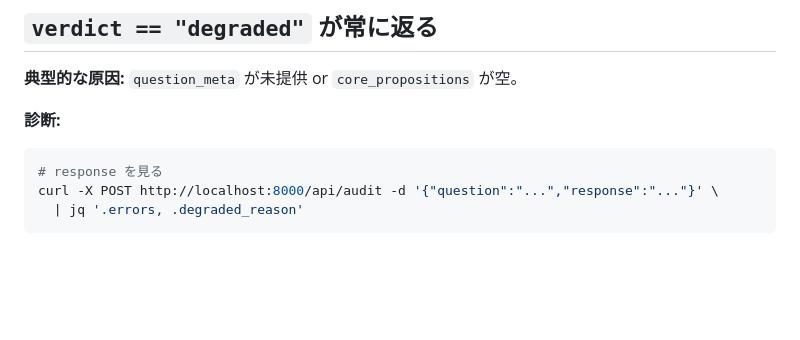
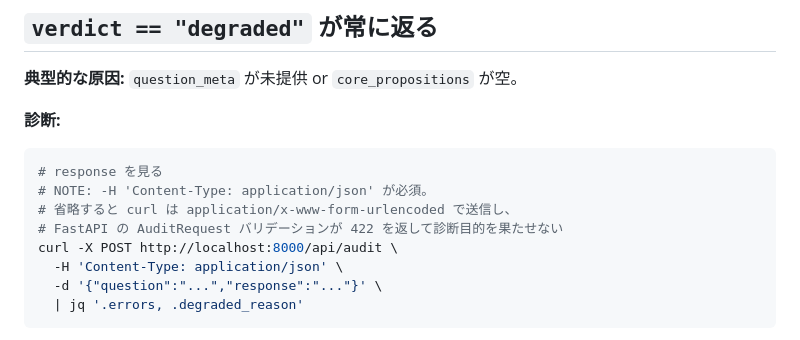
Before and after one commit to Yuu6798/ugh-audit-core, a Markdown page: docs/troubleshooting.md, the part around the change. Rendered like a GitHub page; blank space fills up the shorter version.

Commit message:
fix(docs): add Content-Type header to troubleshooting curl command
Codex review P2 (PR #105): docs/troubleshooting.md §「verdict == degraded」
の curl 例が `-H 'Content-Type: application/json'` を欠いていたため、
curl は application/x-www-form-urlencoded で送信し、FastAPI の AuditRequest
body model が 422 validation error で応答する。これでは `.errors` /
`.degraded_reason` を取得する診断目的を果たせない。

修正:
- `-H 'Content-Type: application/json'` を追加
- コメントに「省略すると 422 で診断不能」の注意書きを追加

他 docs の curl POST を grep で確認: troubleshooting.md の 1 箇所のみ。
他に類似の bug なし。

検証:
- ruff check . clean
- 他の curl POST コマンドを grep で全件確認 (該当 1 件のみ、それも本修正で解決)

Co-Authored-By: Claude Opus 4.6 <noreply@anthropic.com>

````diff
--- a/docs/troubleshooting.md
+++ b/docs/troubleshooting.md
@@ -65,7 +65,12 @@ decider）は完走するため、出力自体はエラーにならず verdict
 
 ```bash
 # response を見る
-curl -X POST http://localhost:8000/api/audit -d '{"question":"...","response":"..."}' \
+# NOTE: -H 'Content-Type: application/json' が必須。
+# 省略すると curl は application/x-www-form-urlencoded で送信し、
+# FastAPI の AuditRequest バリデーションが 422 を返して診断目的を果たせない
+curl -X POST http://localhost:8000/api/audit \
+  -H 'Content-Type: application/json' \
+  -d '{"question":"...","response":"..."}' \
   | jq '.errors, .degraded_reason'
 ```
 
````
